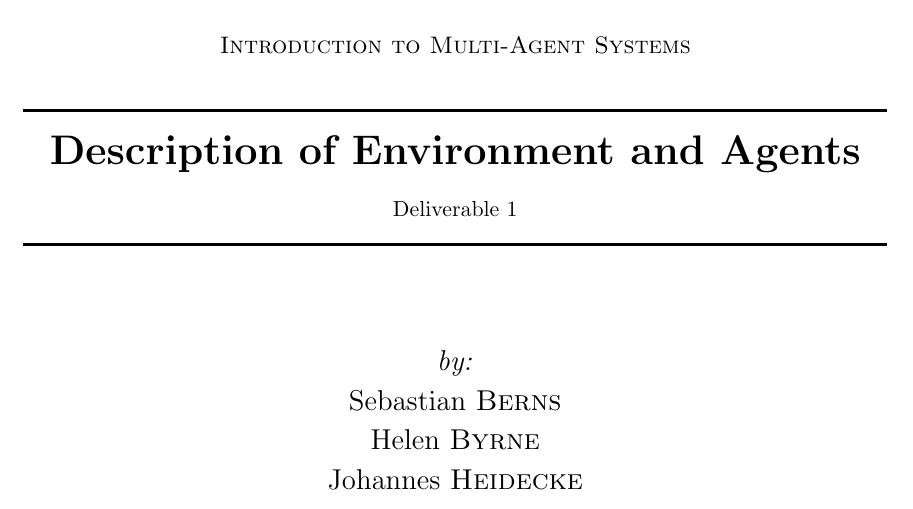
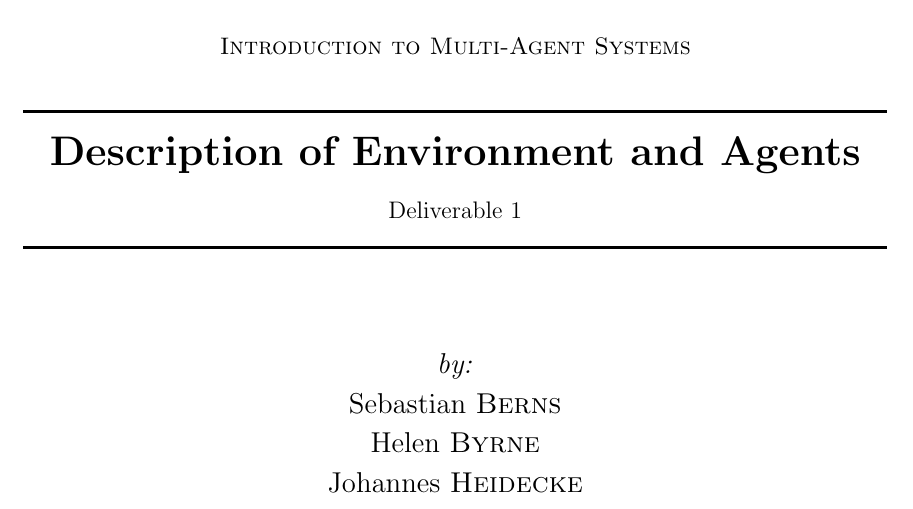
Before and after one commit to JohannesHeidecke/UPC-MAI-IMAS, a LaTeX document (Delivery 1/report/report.tex, which reads Delivery 1/report/tex/title.tex): part of page 1 of 10, cut so that both start at the same text. Compiled offline with pdfLaTeX.

Commit message:
minor style fix

```diff
--- a/Delivery 1/report/tex/title.tex
+++ b/Delivery 1/report/tex/title.tex
@@ -22,7 +22,7 @@
 
 \HRule \\[0.4cm]
 { \huge \bfseries Description of Environment and Agents}\\[0.4cm] % Title of your document
-Deliverable 1
+\large{Deliverable 1}
 \HRule \\[1.5cm]
 
 %----------------------------------------------------------------------------------------
```
Also changed, not shown: Delivery 1/report/report.pdf.
